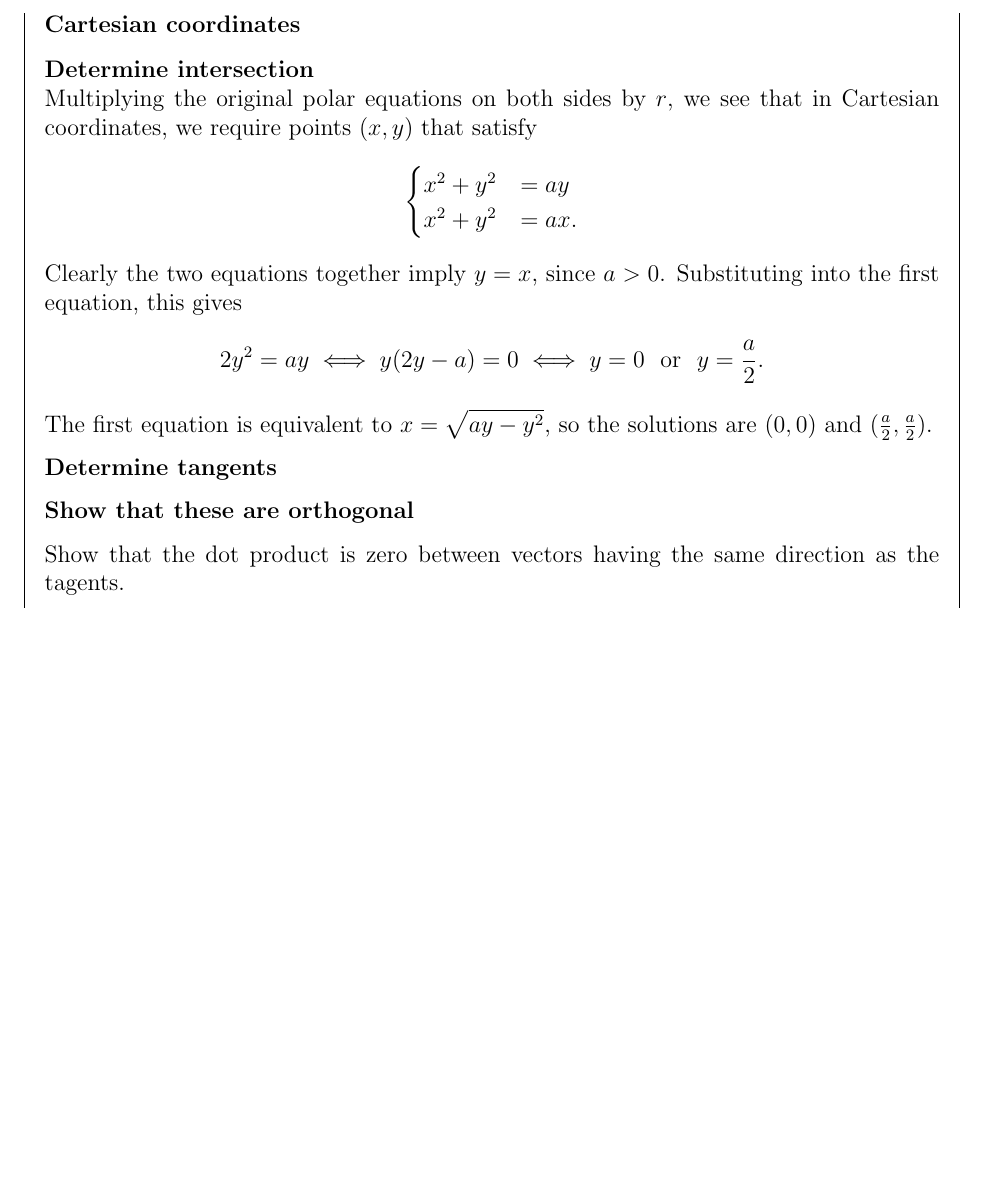
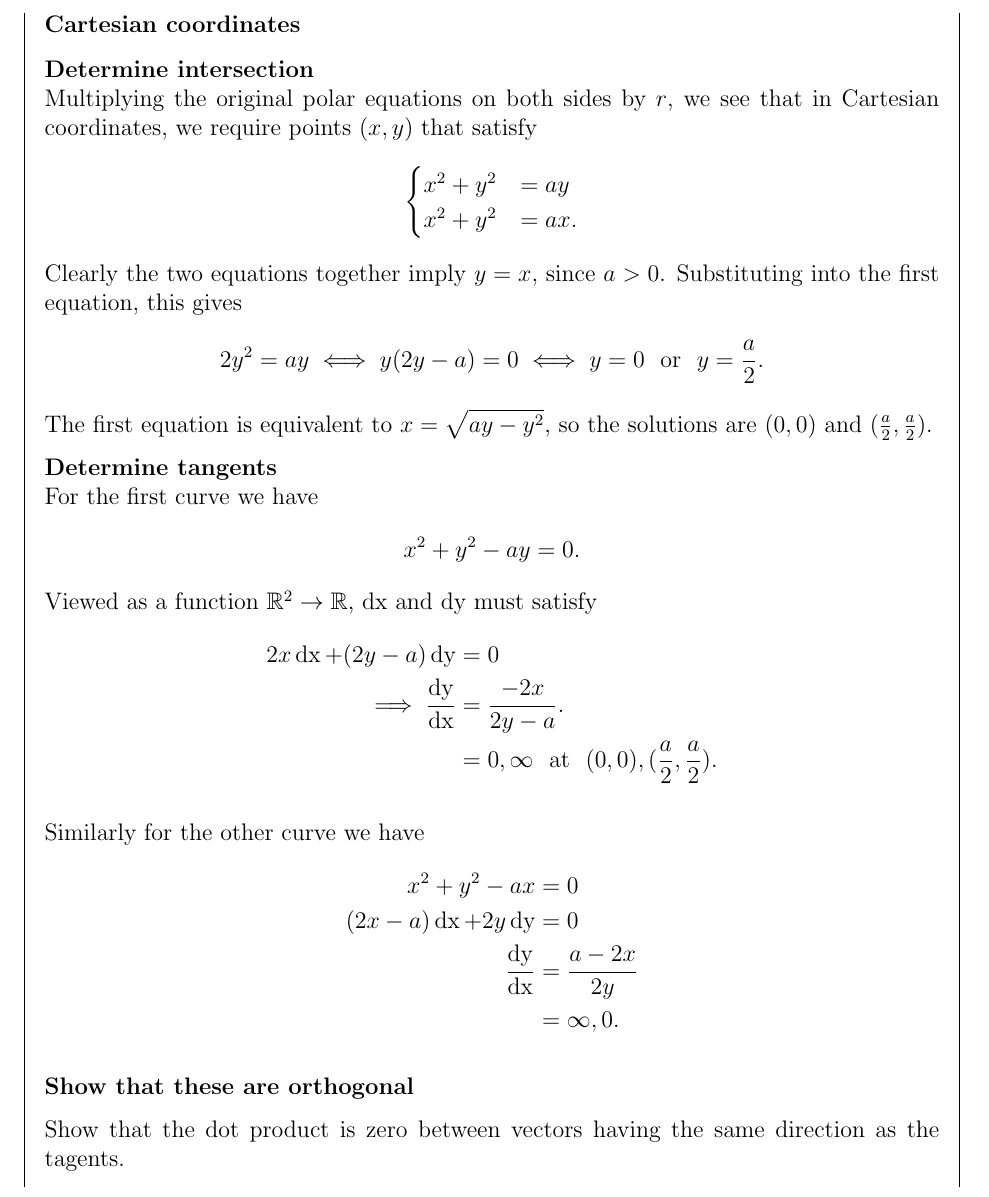
Before and after one commit to dandavison/mathematics, a LaTeX document (calculus.tex): part of page 40 of 43 before the commit and part of page 40 of 44 after it, cut so that both start at the same text, the shorter picture padded with empty space. Compiled offline with pdfLaTeX.

Commit message:
Math 53 hw implicit curve

```diff
--- a/calculus.tex
+++ b/calculus.tex
@@ -1163,8 +1163,25 @@ angles.
   The first equation is equivalent to $x = \sqrt{ay - y^2}$, so the solutions
   are $(0, 0)$ and $(\frac{a}{2}, \frac{a}{2})$.
 
-  \textbf{Determine tangents}
+  \textbf{Determine tangents}\\
+  For the first curve we have
+  \begin{align*}
+    x^2 + y^2 - ay = 0.
+  \end{align*}
+  Viewed as a function $\R^2 \to \R$, $\dx$ and $\dy$ must satisfy
+  \begin{align*}
+    2x \dx + (2y - a) \dy &= 0\\
+    \implies \dydx &= \frac{-2x}{2y - a}.\\
+                   &= 0, \infty \text{~~at~~} (0, 0), (\frac{a}{2}, \frac{a}{2}).
+  \end{align*}
 
+  Similarly for the other curve we have
+  \begin{align*}
+    x^2 + y^2 - ax &= 0\\
+    (2x - a) \dx + 2y \dy &= 0\\
+    \dydx &= \frac{a - 2x}{2y}\\
+          &= \infty, 0.
+  \end{align*}
 
   \textbf{Show that these are orthogonal}
 
```
